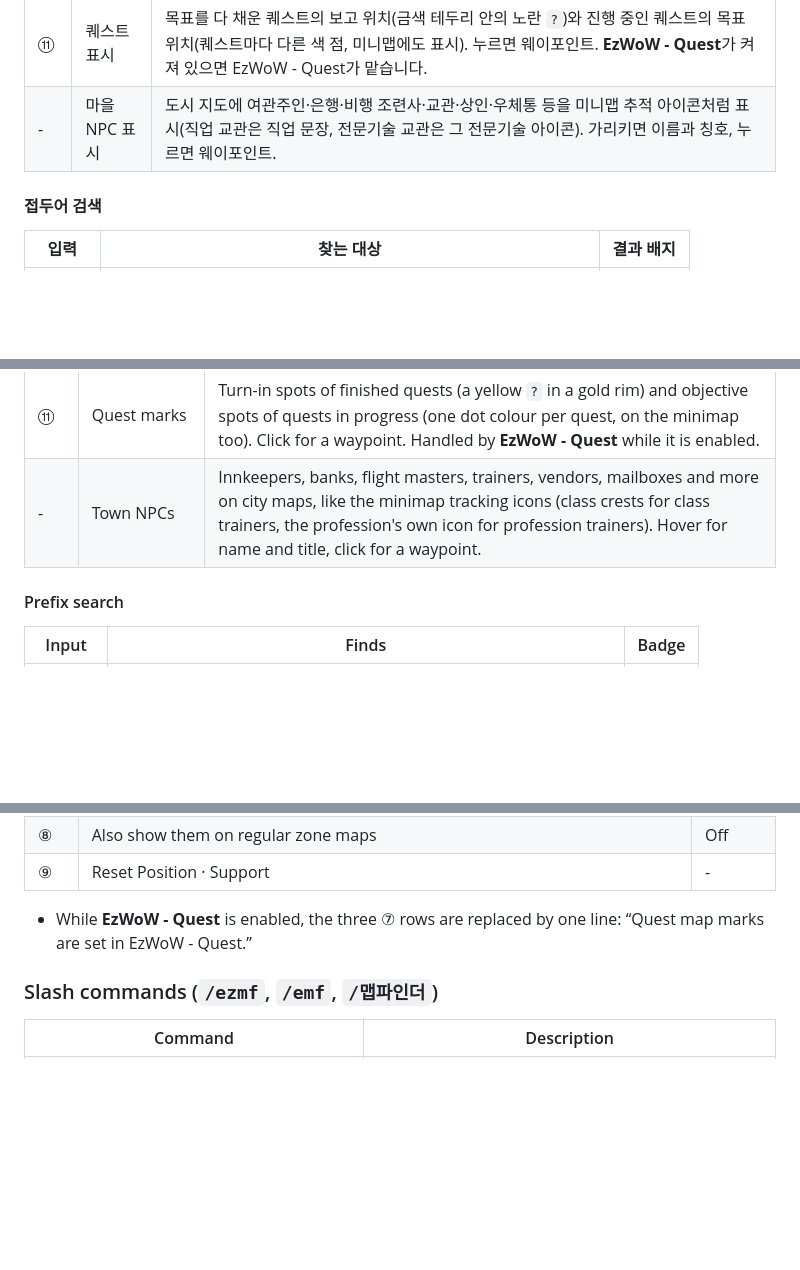
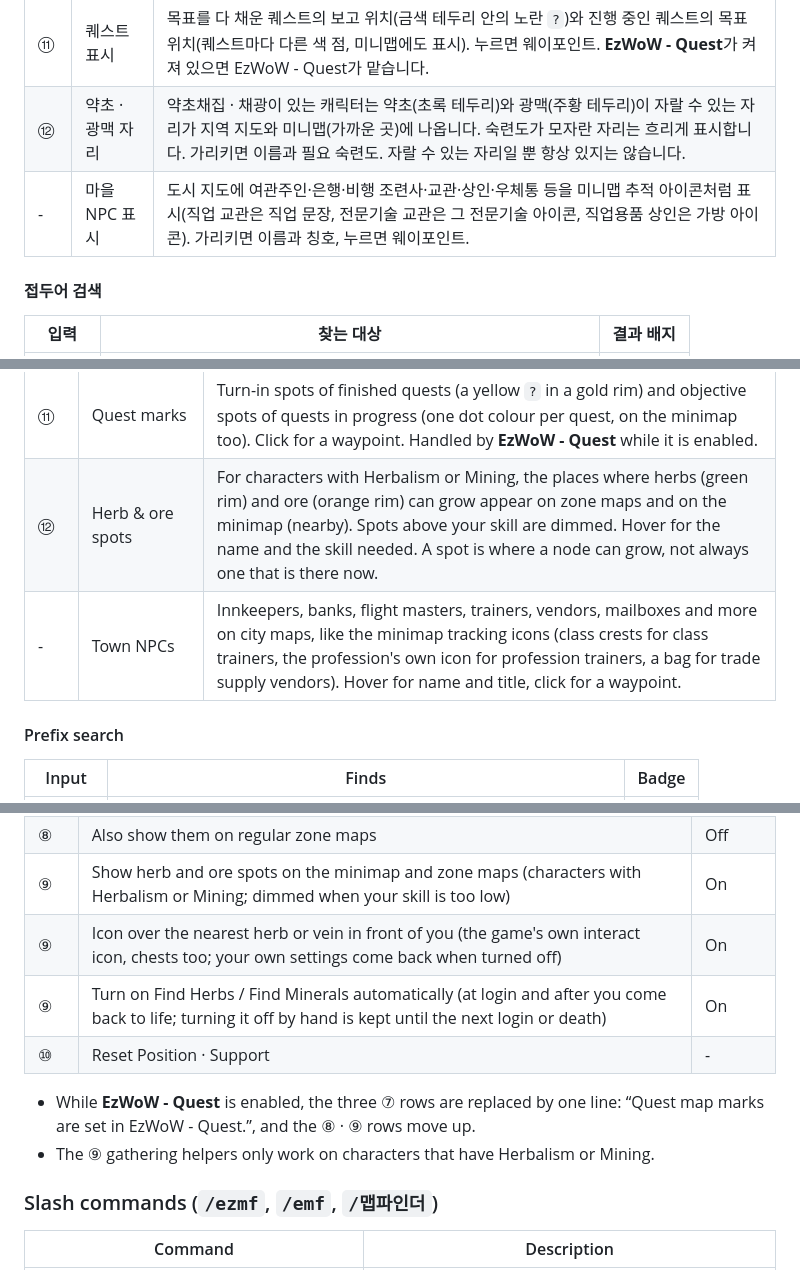
Before and after one commit to qqhrqqhr2/EzWoW-MapFinder, a Markdown page: README.md, 3 parts joined by grey strips. GitHub-like rendering; blank space fills up the shorter version.

```diff
--- a/README.md
+++ b/README.md
@@ -48,7 +48,8 @@ WoW Forever (`Interface: 16001`) · `/ezmf`
 | ⑨ | 미탐험 지역 | 가 보지 않은 지역의 안개를 걷고 푸른빛으로 구분합니다(전장 지도 `Shift+M` 포함). |
 | ⑩ | 레어 알림 | 근처에 레어 몬스터가 보이면(이름표 · 마우스오버 · 대상) 카드와 소리로 알려 주고, **지도에서 보기**로 위치를 찍습니다. 같은 몬스터는 5분에 한 번, 던전 · 공격대에서는 알리지 않습니다. |
 | ⑪ | 퀘스트 표시 | 목표를 다 채운 퀘스트의 보고 위치(금색 테두리 안의 노란 `?`)와 진행 중인 퀘스트의 목표 위치(퀘스트마다 다른 색 점, 미니맵에도 표시). 누르면 웨이포인트. **EzWoW - Quest**가 켜져 있으면 EzWoW - Quest가 맡습니다. |
-| - | 마을 NPC 표시 | 도시 지도에 여관주인·은행·비행 조련사·교관·상인·우체통 등을 미니맵 추적 아이콘처럼 표시(직업 교관은 직업 문장, 전문기술 교관은 그 전문기술 아이콘). 가리키면 이름과 칭호, 누르면 웨이포인트. |
+| ⑫ | 약초 · 광맥 자리 | 약초채집 · 채광이 있는 캐릭터는 약초(초록 테두리)와 광맥(주황 테두리)이 자랄 수 있는 자리가 지역 지도와 미니맵(가까운 곳)에 나옵니다. 숙련도가 모자란 자리는 흐리게 표시합니다. 가리키면 이름과 필요 숙련도. 자랄 수 있는 자리일 뿐 항상 있지는 않습니다. |
+| - | 마을 NPC 표시 | 도시 지도에 여관주인·은행·비행 조련사·교관·상인·우체통 등을 미니맵 추적 아이콘처럼 표시(직업 교관은 직업 문장, 전문기술 교관은 그 전문기술 아이콘, 직업용품 상인은 가방 아이콘). 가리키면 이름과 칭호, 누르면 웨이포인트. |
 
 #### 접두어 검색
 
@@ -156,7 +161,8 @@ Map Finder is an offline location search for the World Map: **monsters, rare eli
 | ⑨ | Unexplored areas | Lifts the fog from areas you have not visited and tints them light blue (battlefield map `Shift+M` too). |
 | ⑩ | Rare alert | A card and a sound when a rare monster is nearby (nameplate · mouseover · target); **Show on map** marks it. Once per 5 minutes per monster, not in dungeons or raids. |
 | ⑪ | Quest marks | Turn-in spots of finished quests (a yellow `?` in a gold rim) and objective spots of quests in progress (one dot colour per quest, on the minimap too). Click for a waypoint. Handled by **EzWoW - Quest** while it is enabled. |
-| - | Town NPCs | Innkeepers, banks, flight masters, trainers, vendors, mailboxes and more on city maps, like the minimap tracking icons (class crests for class trainers, the profession's own icon for profession trainers). Hover for name and title, click for a waypoint. |
+| ⑫ | Herb & ore spots | For characters with Herbalism or Mining, the places where herbs (green rim) and ore (orange rim) can grow appear on zone maps and on the minimap (nearby). Spots above your skill are dimmed. Hover for the name and the skill needed. A spot is where a node can grow, not always one that is there now. |
+| - | Town NPCs | Innkeepers, banks, flight masters, trainers, vendors, mailboxes and more on city maps, like the minimap tracking icons (class crests for class trainers, the profession's own icon for profession trainers, a bag for trade supply vendors). Hover for name and title, click for a waypoint. |
 
 #### Prefix search
 
@@ -195,9 +201,13 @@ Map Finder is an offline location search for the World Map: **monsters, rare eli
 | ⑦ | Show objective spots of quests in progress (map and minimap, one dot colour per quest) | On |
 | ⑧ | Show service NPCs on town maps (innkeepers, bankers, auctioneers, flight & stable masters, class/profession trainers, repair, general goods, food, reagent & trade supply vendors, guild & battle masters, spirit healers, mailboxes). The **Types ▼** button turns each kind on or off | On |
 | ⑧ | Also show them on regular zone maps | Off |
-| ⑨ | Reset Position · Support | - |
+| ⑨ | Show herb and ore spots on the minimap and zone maps (characters with Herbalism or Mining; dimmed when your skill is too low) | On |
+| ⑨ | Icon over the nearest herb or vein in front of you (the game's own interact icon, chests too; your own settings come back when turned off) | On |
+| ⑨ | Turn on Find Herbs / Find Minerals automatically (at login and after you come back to life; turning it off by hand is kept until the next login or death) | On |
+| ⑩ | Reset Position · Support | - |
 
-- While **EzWoW - Quest** is enabled, the three ⑦ rows are replaced by one line: “Quest map marks are set in EzWoW - Quest.”
+- While **EzWoW - Quest** is enabled, the three ⑦ rows are replaced by one line: “Quest map marks are set in EzWoW - Quest.”, and the ⑧ · ⑨ rows move up.
+- The ⑨ gathering helpers only work on characters that have Herbalism or Mining.
 
 ### Slash commands (`/ezmf`, `/emf`, `/맵파인더`)
 
```
Also changed, not shown: other parts of README.md (+10 -6 lines), docs/curseforge_description.md (+22 -8 lines), docs/images/settings_en.png, docs/images/settings_ko.png, docs/images/ui_en.png, 2 other files.
